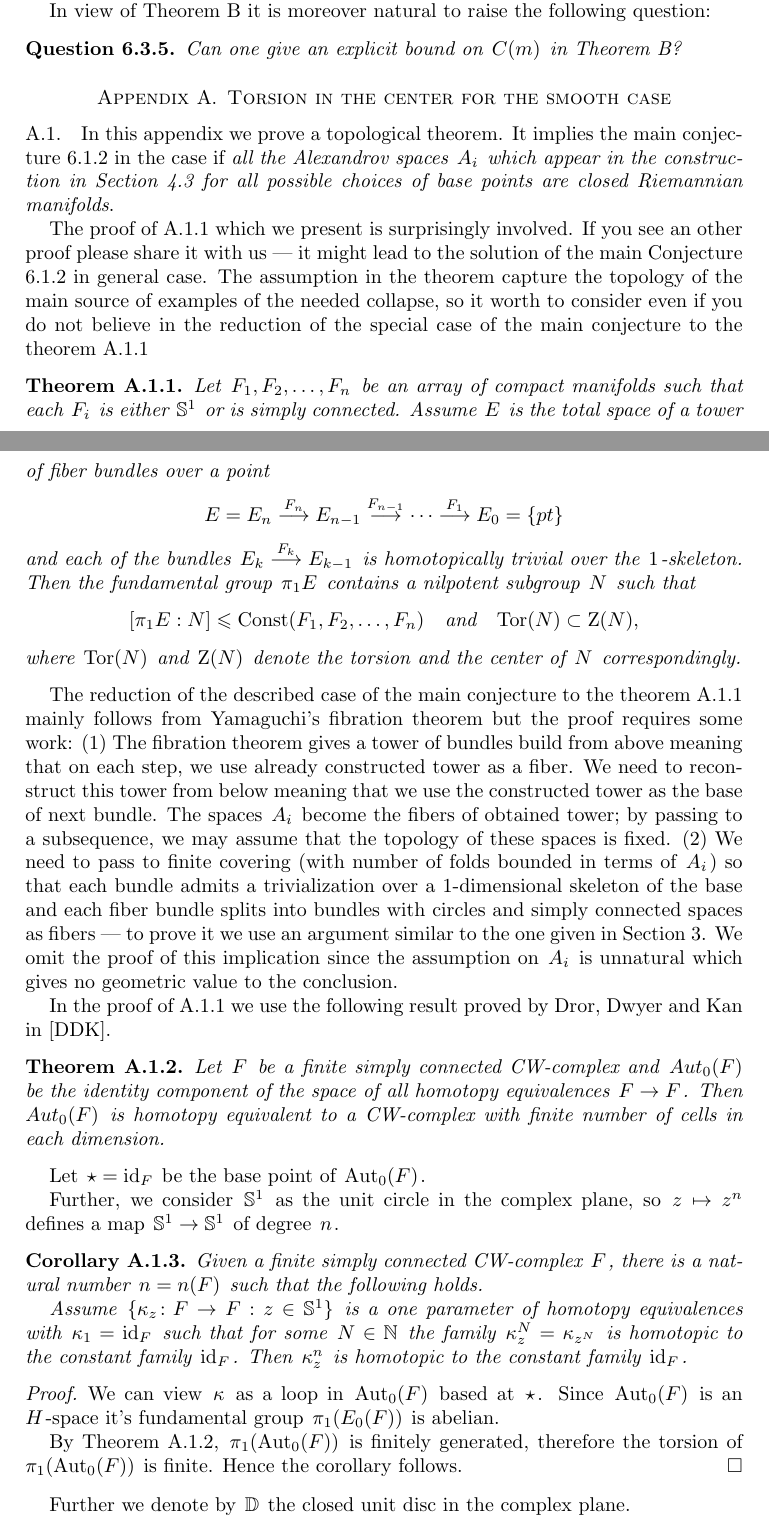
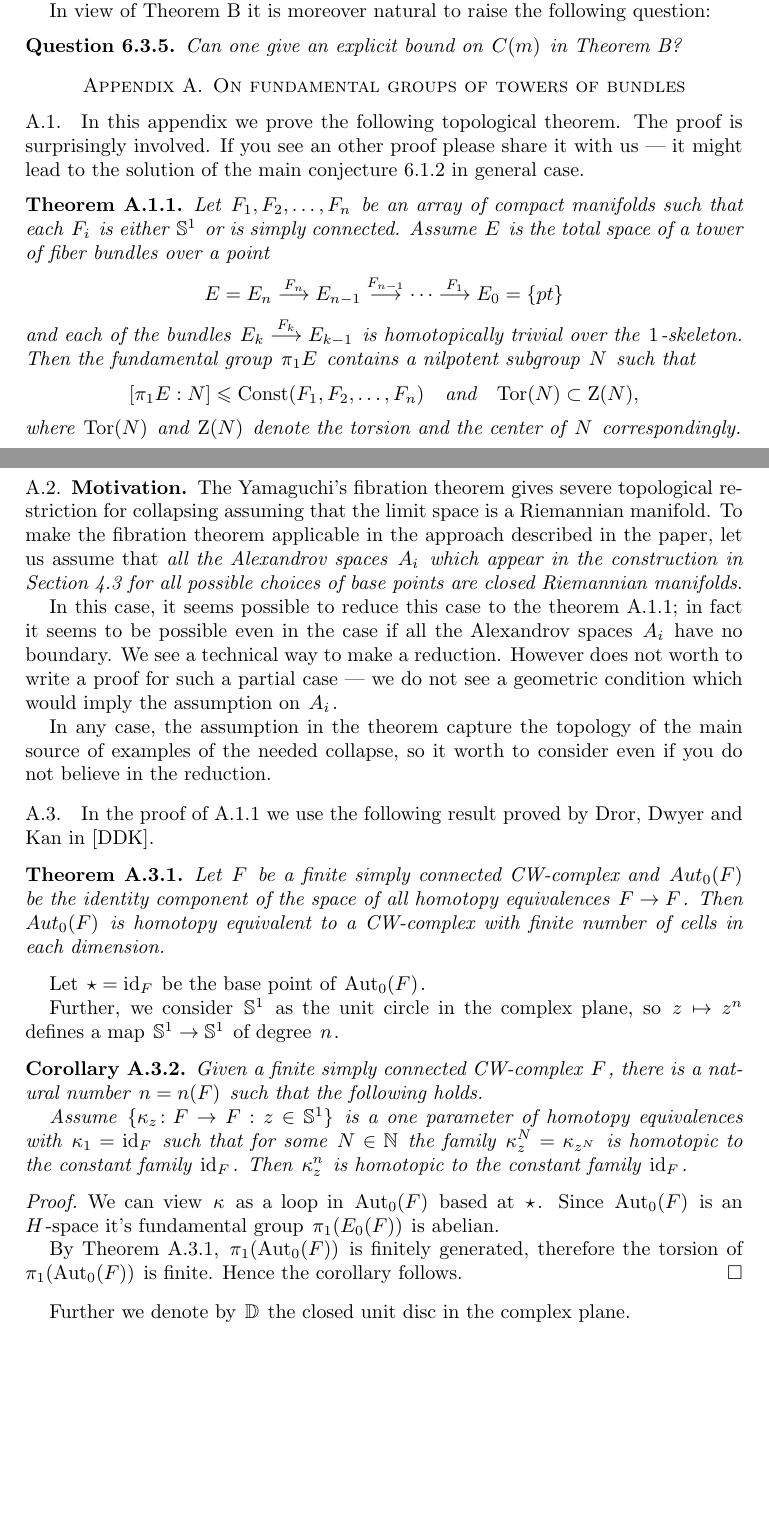
Before and after one commit to anton-petrunin/almpos, a LaTeX paper (almpos-final.tex): two parts of pages 25 and 26 of 32, joined at a grey line, cut so that both start at the same text, the shorter picture padded with empty space. Compiled offline with pdfLaTeX.

Commit message:
weaker statement

```diff
--- a/almpos-final.tex
+++ b/almpos-final.tex
@@ -2101,15 +2101,12 @@ Can one give an explicit bound on $C(m)$ in Theorem ~\ref{intro:main2}?
 \end{quest}
 
 \appendix
-\section{Torsion in the center for the smooth case}
+\section{On fundamental groups of towers of bundles}
 
 \subsection{}
-In this appendix we prove a topological theorem.
-It implies  the main conjecture \ref{con:tor} in the case if \emph{all the Alexandrov spaces $A_i$ which appear in the construction in  Section \ref{sec:constr} for all possible choices of base points are closed Riemannian manifolds}.
-
-The proof of \ref{thm:top} which we present is surprisingly involved.
-If you see an other proof please share it with us --- it might lead to the solution of the main Conjecture \ref{con:tor} in general case.
-The assumption in the theorem  capture the topology of the main source of examples of the needed collapse, so it worth to consider even if you do not believe in the reduction of the special case of the main conjecture to the theorem \ref{thm:top}
+In this appendix we prove the following topological theorem.
+The proof is surprisingly involved.
+If you see an other proof please share it with us --- it might lead to the solution of the main conjecture \ref{con:tor} in general case.
 
 \begin{thm}\label{thm:top}
 Let $F_1,F_2,\dots,F_n$ be an array of compact manifolds
@@ -2122,15 +2119,18 @@ $$[\pi_1E:N]\le \mathrm{Const}(F_1,F_2,\dots,F_n)\quad\text{and}\quad\mathrm{Tor
 where $\mathrm{Tor}(N)$ and $\mathrm{Z}(N)$ denote the torsion and the center of $N$ correspondingly.
 \end{thm}
 
-The reduction of the described case of the main conjecture to the theorem \ref{thm:top} mainly follows from Yamaguchi's fibration theorem but the proof requires some work:
-(1) The fibration theorem gives a tower of bundles build from above meaning that on each step, we use already constructed tower as a fiber.
-We need to reconstruct this tower from below meaning that we use the constructed tower as the base of next bundle.
-The spaces $A_i$ become the fibers of obtained tower; by passing to a subsequence, we may assume that the topology of these spaces is fixed.
-(2) We need to pass to finite covering (with number of folds bounded in terms of $A_i$) so that each bundle admits a trivialization over a 1-dimensional skeleton of the base and each fiber bundle splits into bundles with circles and simply connected spaces as fibers --- to prove it we use an argument similar to the one given in Section~\ref{sec:nilp}.
-We omit the proof of this implication since the assumption on $A_i$ is unnatural
-which gives no geometric value to the conclusion.
-
-
+\subsection{Motivation.} The Yamaguchi's fibration theorem gives severe topological restriction for collapsing assuming that the limit space is a Riemannian manifold.
+To make the fibration theorem applicable in the approach described in the paper,
+let us assume that \emph{all the Alexandrov spaces $A_i$ which appear in the construction in  Section \ref{sec:constr} for all possible choices of base points are closed Riemannian manifolds}.
+
+In this case, it seems possible to reduce this case to the theorem \ref{thm:top};
+in fact it seems to be possible even in the case if all the Alexandrov spaces $A_i$ have no boundary.
+We see a technical way to make a reduction.
+However does not worth to write a proof for such a partial case --- we do not see a  geometric condition which would imply the assumption on $A_i$.
+
+In any case, the assumption in the theorem  capture the topology of the main source of examples of the needed collapse, so it worth to consider even if you do not believe in the reduction.
+
+\subsection{}
 In the proof of \ref{thm:top} we use the following result proved by Dror,  Dwyer and Kan in \cite{DDK}.
 
 \begin{thm}\label{thm:DDK}
```
